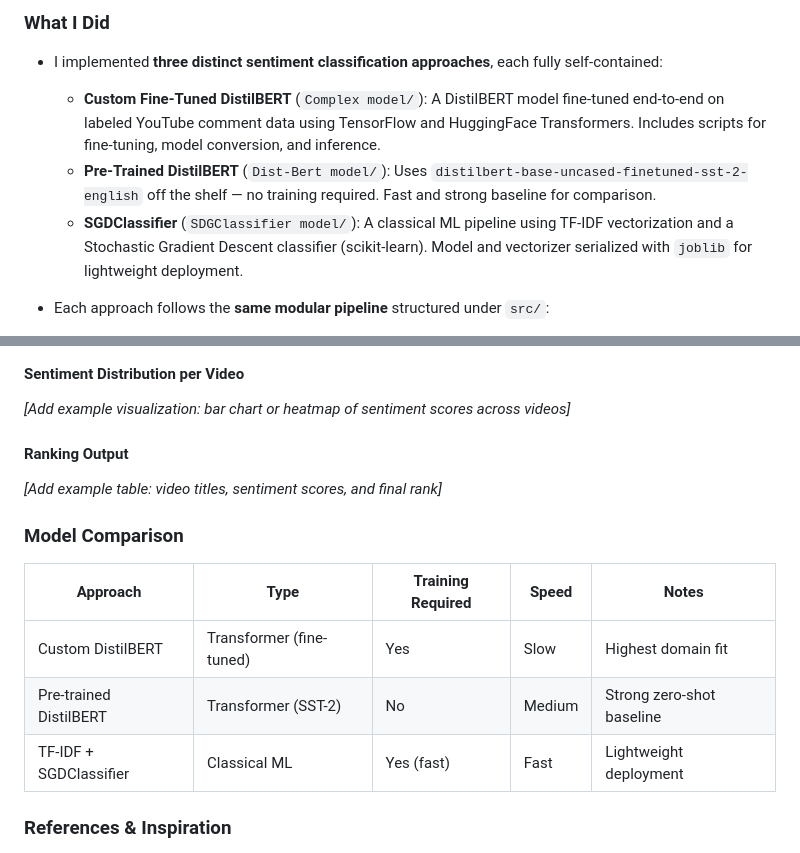
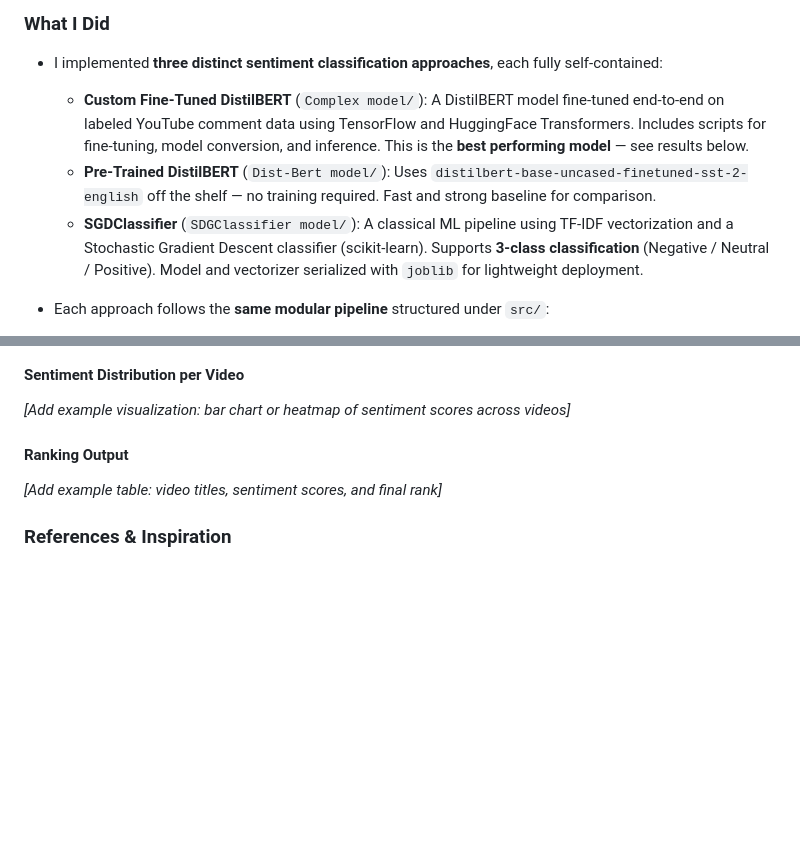
Before and after one commit to shivamk1075/Ranking-YT-tutorials, a Markdown page: README.md, 2 parts joined by grey strips. GitHub-like rendering; blank space fills up the shorter version.

```diff
--- a/README.md
+++ b/README.md
@@ -24,9 +24,9 @@ Three independent modeling strategies were implemented and compared — from a c
 
 - I implemented **three distinct sentiment classification approaches**, each fully self-contained:
 
-  - **Custom Fine-Tuned DistilBERT** (`Complex model/`): A DistilBERT model fine-tuned end-to-end on labeled YouTube comment data using TensorFlow and HuggingFace Transformers. Includes scripts for fine-tuning, model conversion, and inference.
+  - **Custom Fine-Tuned DistilBERT** (`Complex model/`): A DistilBERT model fine-tuned end-to-end on labeled YouTube comment data using TensorFlow and HuggingFace Transformers. Includes scripts for fine-tuning, model conversion, and inference. This is the **best performing model** — see results below.
   - **Pre-Trained DistilBERT** (`Dist-Bert model/`): Uses `distilbert-base-uncased-finetuned-sst-2-english` off the shelf — no training required. Fast and strong baseline for comparison.
-  - **SGDClassifier** (`SDGClassifier model/`): A classical ML pipeline using TF-IDF vectorization and a Stochastic Gradient Descent classifier (scikit-learn). Model and vectorizer serialized with `joblib` for lightweight deployment.
+  - **SGDClassifier** (`SDGClassifier model/`): A classical ML pipeline using TF-IDF vectorization and a Stochastic Gradient Descent classifier (scikit-learn). Supports **3-class classification** (Negative / Neutral / Positive). Model and vectorizer serialized with `joblib` for lightweight deployment.
 
 - Each approach follows the **same modular pipeline** structured under `src/`:
   - `yt_search.py` — Search YouTube for videos by keyword
@@ -111,14 +163,6 @@ _[Add example visualization: bar chart or heatmap of sentiment scores across vid
 
 _[Add example table: video titles, sentiment scores, and final rank]_
 
-### Model Comparison
-
-| Approach | Type | Training Required | Speed | Notes |
-|---|---|---|---|---|
-| Custom DistilBERT | Transformer (fine-tuned) | Yes | Slow | Highest domain fit |
-| Pre-trained DistilBERT | Transformer (SST-2) | No | Medium | Strong zero-shot baseline |
-| TF-IDF + SGDClassifier | Classical ML | Yes (fast) | Fast | Lightweight deployment |
-
 ### References & Inspiration
 
 - [**YouTube Comments Sentiment Analysis** — Ritika Singh et al.](https://ritikasingh95.github.io/Documents/Publications/YOUTUBE%20COMMENTS%20SENTIMENT%20ANALYSIS.pdf): Motivated the multi-algorithm comparison and the preprocessing pipeline (lemmatization, tokenization, stopword removal, n-grams). Guided evaluation using F-score and accuracy.
```
Also changed, not shown: other parts of README.md (+55 -3 lines).
